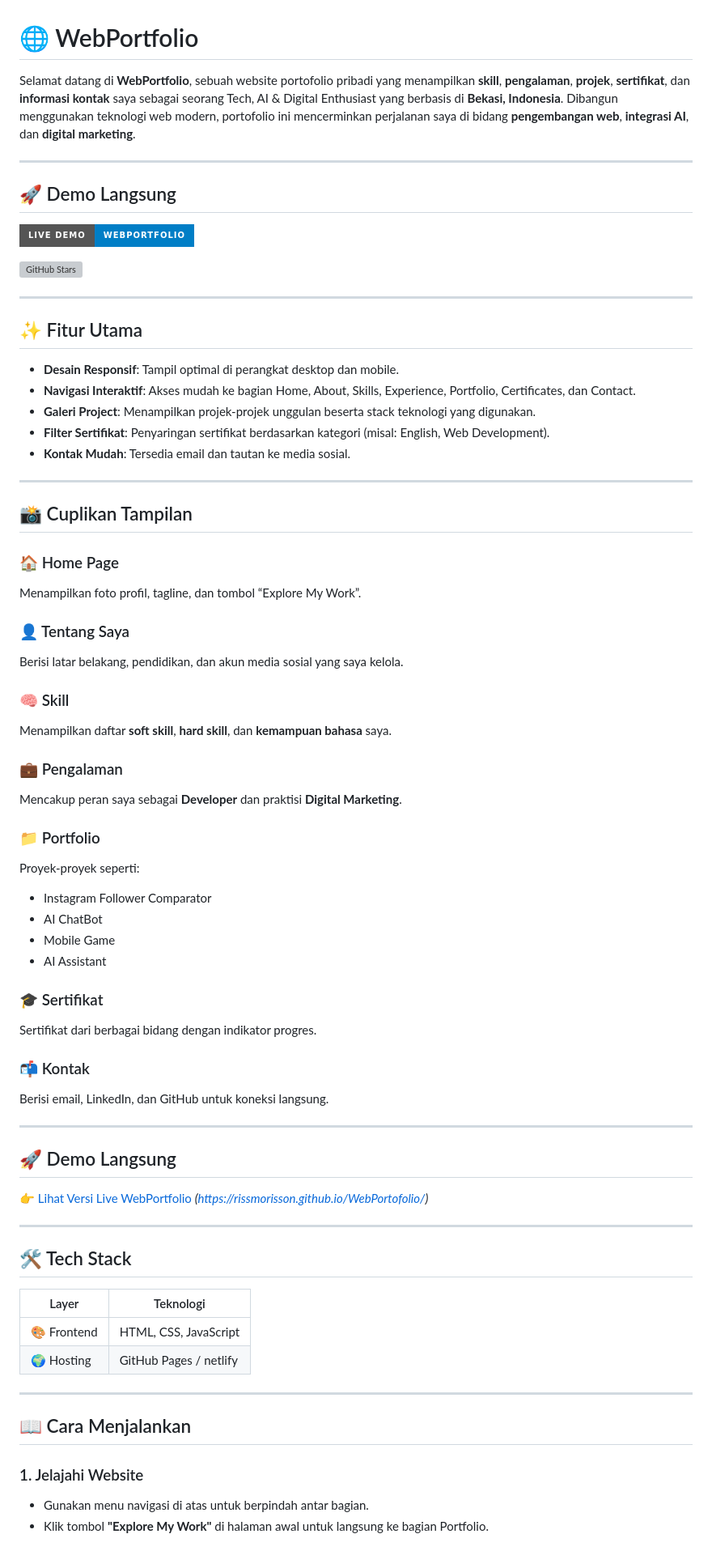
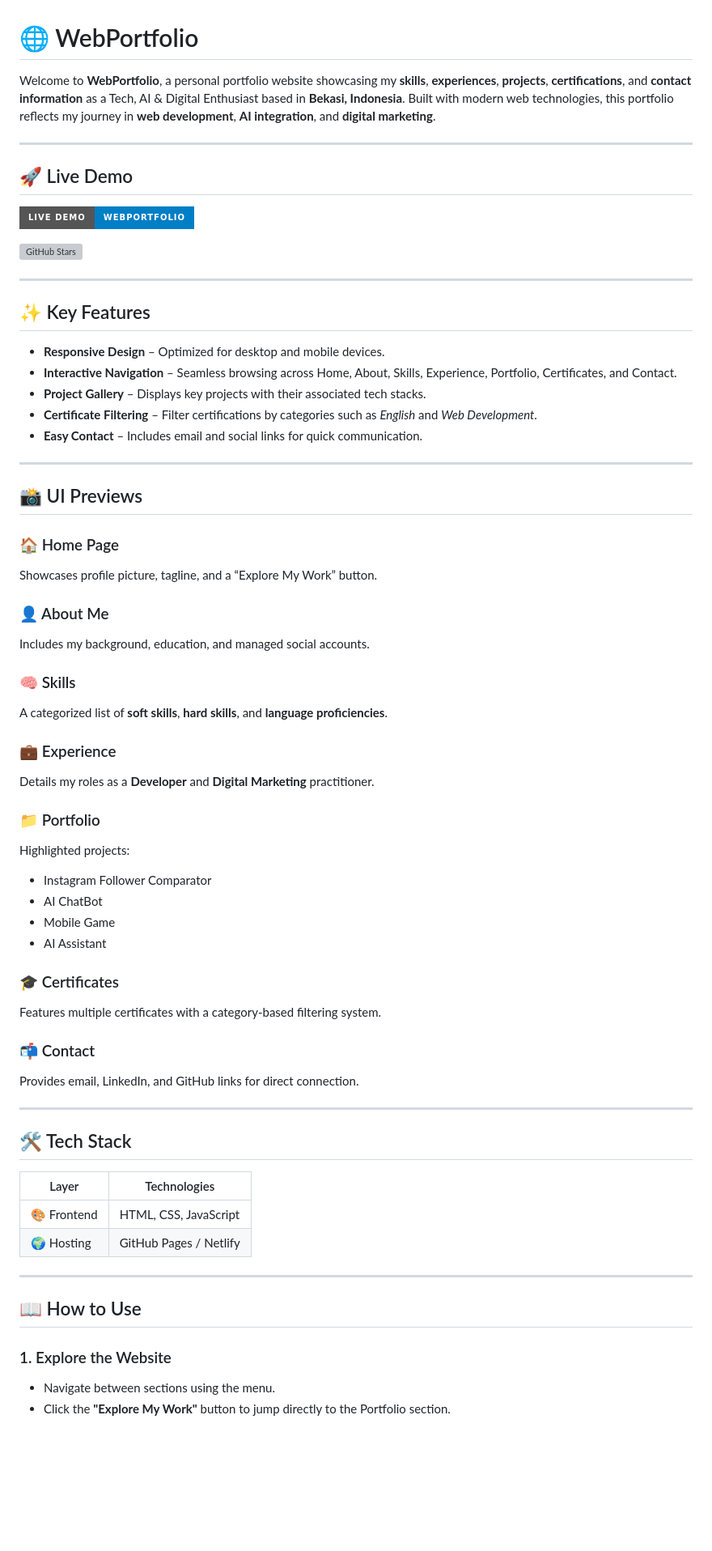
Before and after one commit to RissMorisson/WebPortofolio, a Markdown page: README.md, the part around one of its changes. Shown at 81% size. Rendered like a GitHub page; badges without logos; blank space fills up the shorter version; grey boxes are pictures that could not be loaded.

```diff
--- a/README.md
+++ b/README.md
@@ -1,10 +1,10 @@
 # 🌐 WebPortfolio
 
-Selamat datang di **WebPortfolio**, sebuah website portofolio pribadi yang menampilkan **skill**, **pengalaman**, **projek**, **sertifikat**, dan **informasi kontak** saya sebagai seorang Tech, AI & Digital Enthusiast yang berbasis di **Bekasi, Indonesia**. Dibangun menggunakan teknologi web modern, portofolio ini mencerminkan perjalanan saya di bidang **pengembangan web**, **integrasi AI**, dan **digital marketing**.
+Welcome to **WebPortfolio**, a personal portfolio website showcasing my **skills**, **experiences**, **projects**, **certifications**, and **contact information** as a Tech, AI & Digital Enthusiast based in **Bekasi, Indonesia**. Built with modern web technologies, this portfolio reflects my journey in **web development**, **AI integration**, and **digital marketing**.
 
 ---
 
-## 🚀 Demo Langsung
+## 🚀 Live Demo
 
 [![Live Demo](https://img.shields.io/badge/Live_Demo-WebPortfolio-blue?style=for-the-badge&logo=github)](https://RissMorisson.github.io/WebPortofolio/)
 
@@ -12,63 +12,57 @@ Selamat datang di **WebPortfolio**, sebuah website portofolio pribadi yang menam
 
 ---
 
-## ✨ Fitur Utama
+## ✨ Key Features
 
-- **Desain Responsif**: Tampil optimal di perangkat desktop dan mobile.
-- **Navigasi Interaktif**: Akses mudah ke bagian Home, About, Skills, Experience, Portfolio, Certificates, dan Contact.
-- **Galeri Project**: Menampilkan projek-projek unggulan beserta stack teknologi yang digunakan.
-- **Filter Sertifikat**: Penyaringan sertifikat berdasarkan kategori (misal: English, Web Development).
-- **Kontak Mudah**: Tersedia email dan tautan ke media sosial.
+- **Responsive Design** – Optimized for desktop and mobile devices.
+- **Interactive Navigation** – Seamless browsing across Home, About, Skills, Experience, Portfolio, Certificates, and Contact.
+- **Project Gallery** – Displays key projects with their associated tech stacks.
+- **Certificate Filtering** – Filter certifications by categories such as *English* and *Web Development*.
+- **Easy Contact** – Includes email and social links for quick communication.
 
 ---
 
-## 📸 Cuplikan Tampilan
+## 📸 UI Previews
 
 ### 🏠 Home Page
-Menampilkan foto profil, tagline, dan tombol “Explore My Work”.
+Showcases profile picture, tagline, and a “Explore My Work” button.
 
-### 👤 Tentang Saya
-Berisi latar belakang, pendidikan, dan akun media sosial yang saya kelola.
+### 👤 About Me
+Includes my background, education, and managed social accounts.
 
-### 🧠 Skill
-Menampilkan daftar **soft skill**, **hard skill**, dan **kemampuan bahasa** saya.
+### 🧠 Skills
+A categorized list of **soft skills**, **hard skills**, and **language proficiencies**.
 
-### 💼 Pengalaman
-Mencakup peran saya sebagai **Developer** dan praktisi **Digital Marketing**.
+### 💼 Experience
+Details my roles as a **Developer** and **Digital Marketing** practitioner.
 
 ### 📁 Portfolio
-Proyek-proyek seperti:
+Highlighted projects:
 - Instagram Follower Comparator
 - AI ChatBot
 - Mobile Game
 - AI Assistant
 
-### 🎓 Sertifikat
-Sertifikat dari berbagai bidang dengan indikator progres.
+### 🎓 Certificates
+Features multiple certificates with a category-based filtering system.
 
-### 📬 Kontak
-Berisi email, LinkedIn, dan GitHub untuk koneksi langsung.
-
----
-
-## 🚀 Demo Langsung
-
-👉 [Lihat Versi Live WebPortfolio](#) *(https://rissmorisson.github.io/WebPortofolio/)*
+### 📬 Contact
+Provides email, LinkedIn, and GitHub links for direct connection.
 
 ---
 
 ## 🛠️ Tech Stack
 
-| Layer        | Teknologi                                     |
-|--------------|-----------------------------------------------|
-| 🎨 Frontend   | HTML, CSS, JavaScript                         |
-| 🌍 Hosting    | GitHub Pages / netlify                                  |
+| Layer        | Technologies                |
+|--------------|-----------------------------|
+| 🎨 Frontend   | HTML, CSS, JavaScript       |
+| 🌍 Hosting    | GitHub Pages / Netlify      |
 
 ---
 
-## 📖 Cara Menjalankan
+## 📖 How to Use
 
-### 1. Jelajahi Website
-- Gunakan menu navigasi di atas untuk berpindah antar bagian.
-- Klik tombol **"Explore My Work"** di halaman awal untuk langsung ke bagian Portfolio.
+### 1. Explore the Website
+- Navigate between sections using the menu.
+- Click the **"Explore My Work"** button to jump directly to the Portfolio section.
 
```
Also changed, not shown: other parts of README.md (+32 -24 lines).
